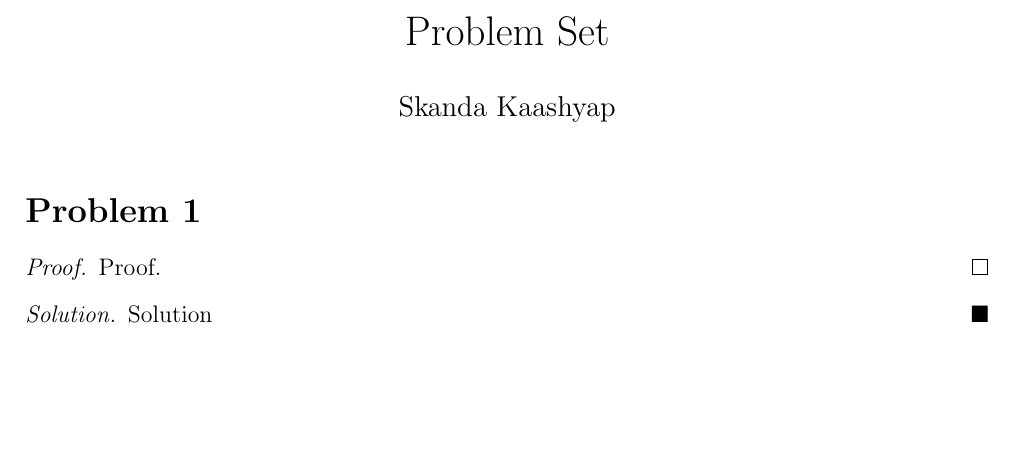
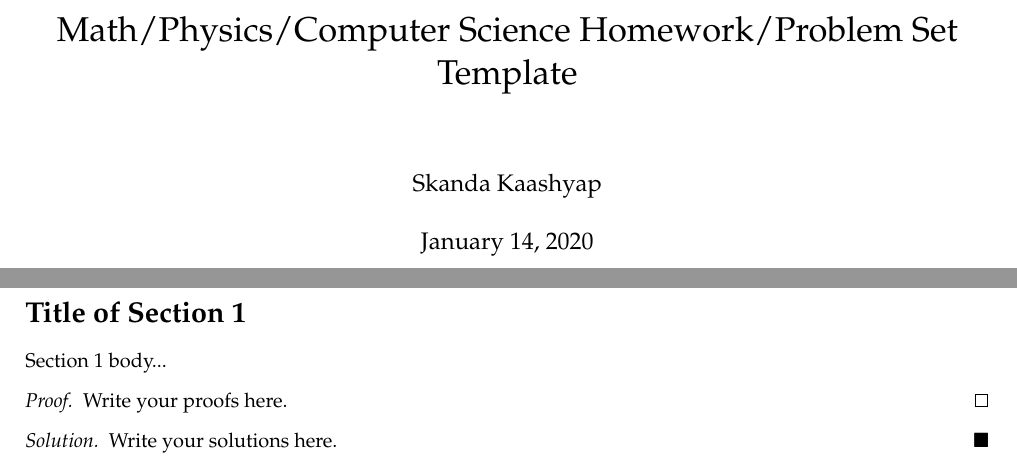
Before and after one commit to kaashmonee/math-hw-template, a LaTeX document (template.tex): part of the page before the commit and two parts of pages 1 and 2 of 2 after it, the two joined at a grey line, cut at the place of the change, the shorter picture padded with empty space. Compiled offline with pdfLaTeX.

Commit message:
Update template.tex

```diff
--- a/template.tex
+++ b/template.tex
@@ -1,5 +1,4 @@
-\documentclass[12pt]{article}
-%\usepackage[utf8]{inputenc}
+\documentclass[10pt]{extreport}
 \usepackage{geometry}
     \geometry{
     a4paper,
@@ -31,4 +46,5 @@
+\newcommand{\curl}[1]{\vec \nabla \times #1}
+\newcommand{\dive}[1]{\vec \nabla \cdot #1}
 
-
-\title{Problem Set}
+\title{Math/Physics/Computer Science Homework/Problem Set Template}
 \author{Skanda Kaashyap}
@@ -36,15 +51,17 @@
 
 \begin{document}
 
+
 \maketitle
 
-\section*{Problem 1}
+\section*{Title of Section 1}
+	Section 1 body...
 	\begin{proof}
-		Proof.
+		Write your proofs here.
 	\end{proof}
 
 	\begin{solution}
-	Solution
+		Write your solutions here.
 	\end{solution}
 
 \end{document}
```
Also changed, not shown: template.tex (19 more changed lines).
